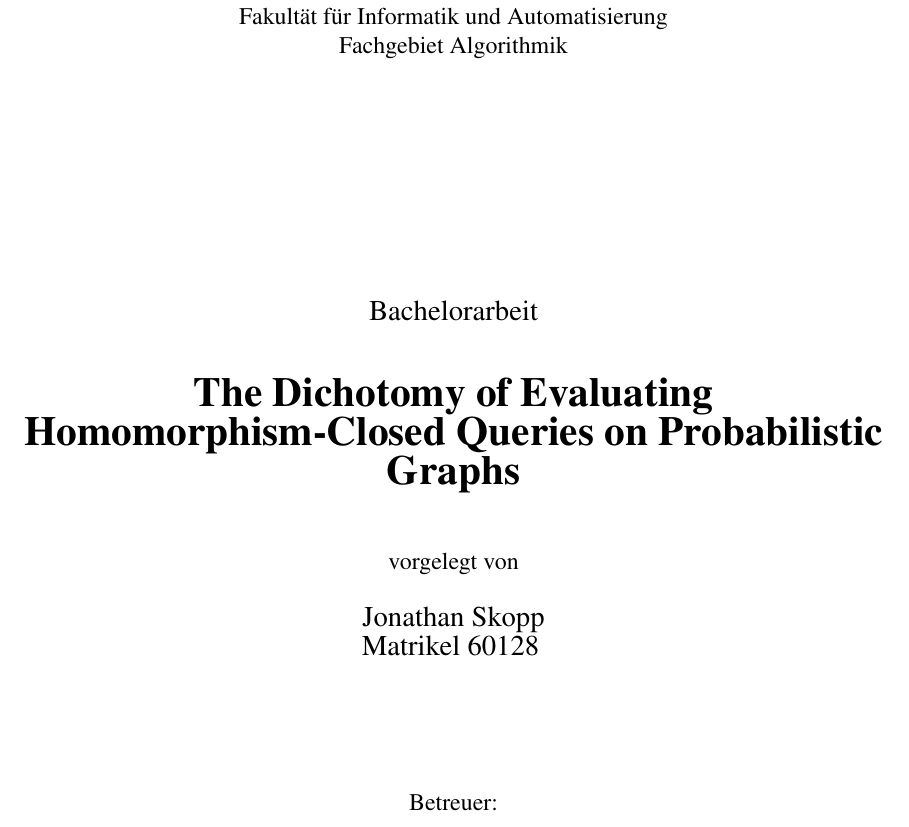
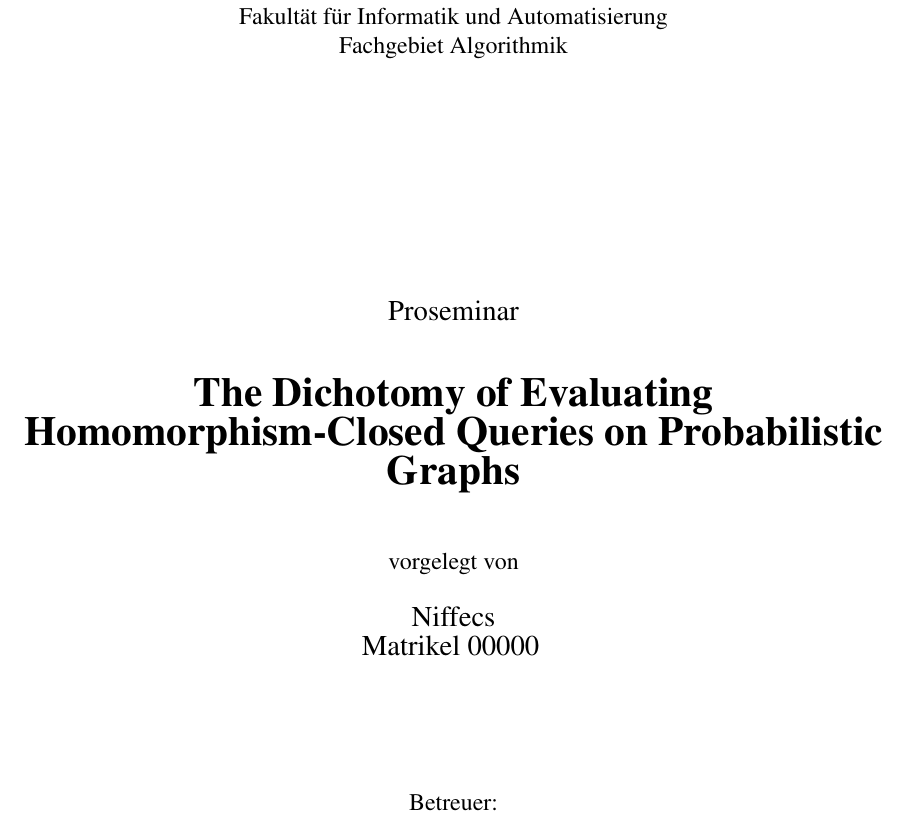
Before and after one commit to Niffecs/Proseminar, a LaTeX document (Proseminar/main.tex, which reads Proseminar/inc/profile.tex, Proseminar/inc/title.tex): part of page 1 of 7, cut so that both start at the same text. Compiled offline with pdfLaTeX.

Commit message:
change Name

```diff
--- a/Proseminar/inc/profile.tex
+++ b/Proseminar/inc/profile.tex
@@ -1,5 +1,5 @@
-\newcommand{\saauthor}{Jonathan Skopp}
-\newcommand{\matrikel}{60128}
+\newcommand{\saauthor}{Niffecs}
+\newcommand{\matrikel}{00000}
 \newcommand{\sathema}{The Dichotomy of Evaluating Homomorphism-Closed Queries on Probabilistic Graphs}
 
 \newcommand{\saprof}{Prof. Dr.--Ing. Christoph Berkholz}
--- a/Proseminar/inc/title.tex
+++ b/Proseminar/inc/title.tex
@@ -10,7 +10,7 @@ Fachgebiet Algorithmik
 
 \vspace{4cm}
 
-{\large Bachelorarbeit} \\
+{\large Proseminar} \\
 \vspace{1cm}
 {\LARGE \normalfont \bfseries \sathema} \\
 \vspace{1cm}
```
